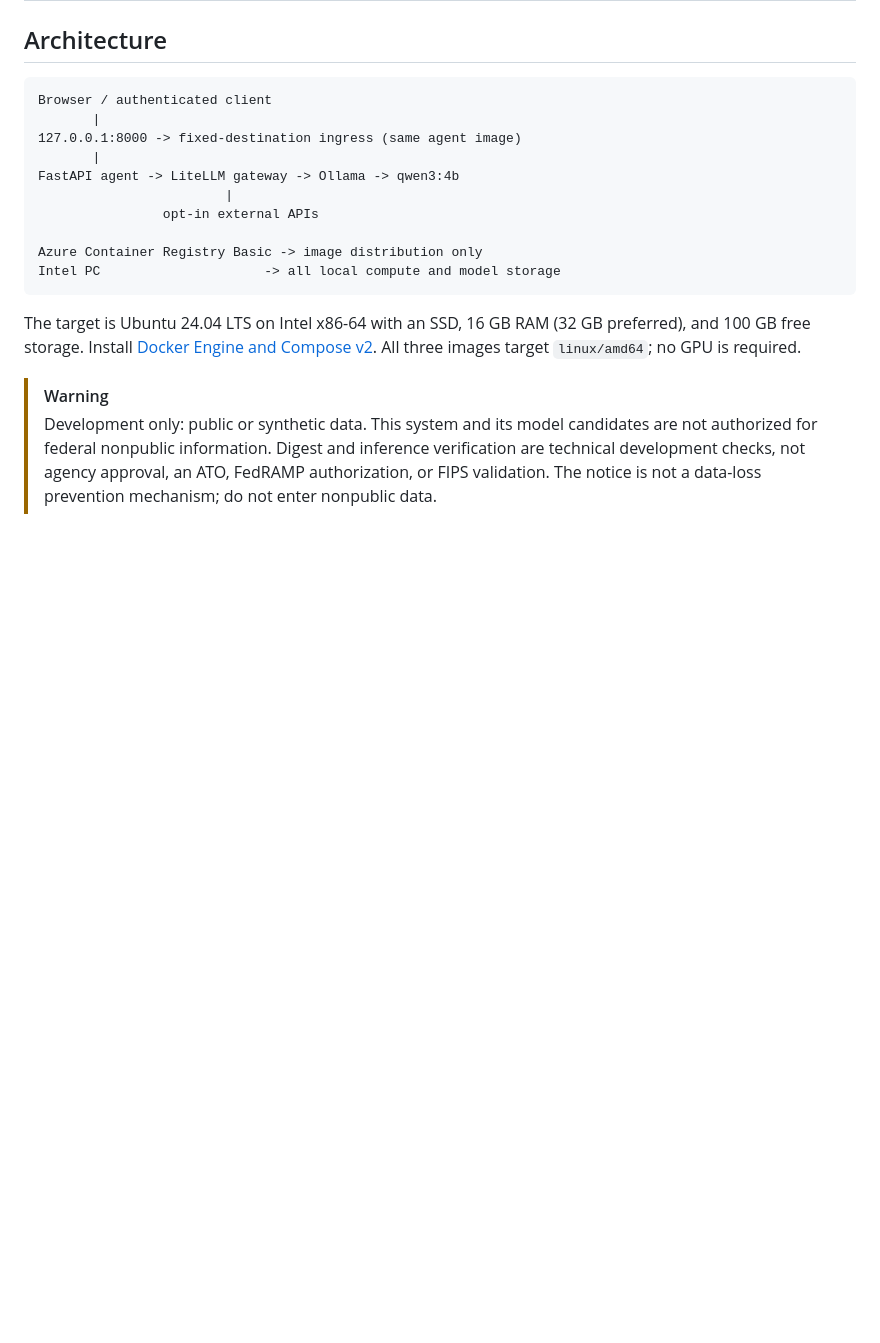
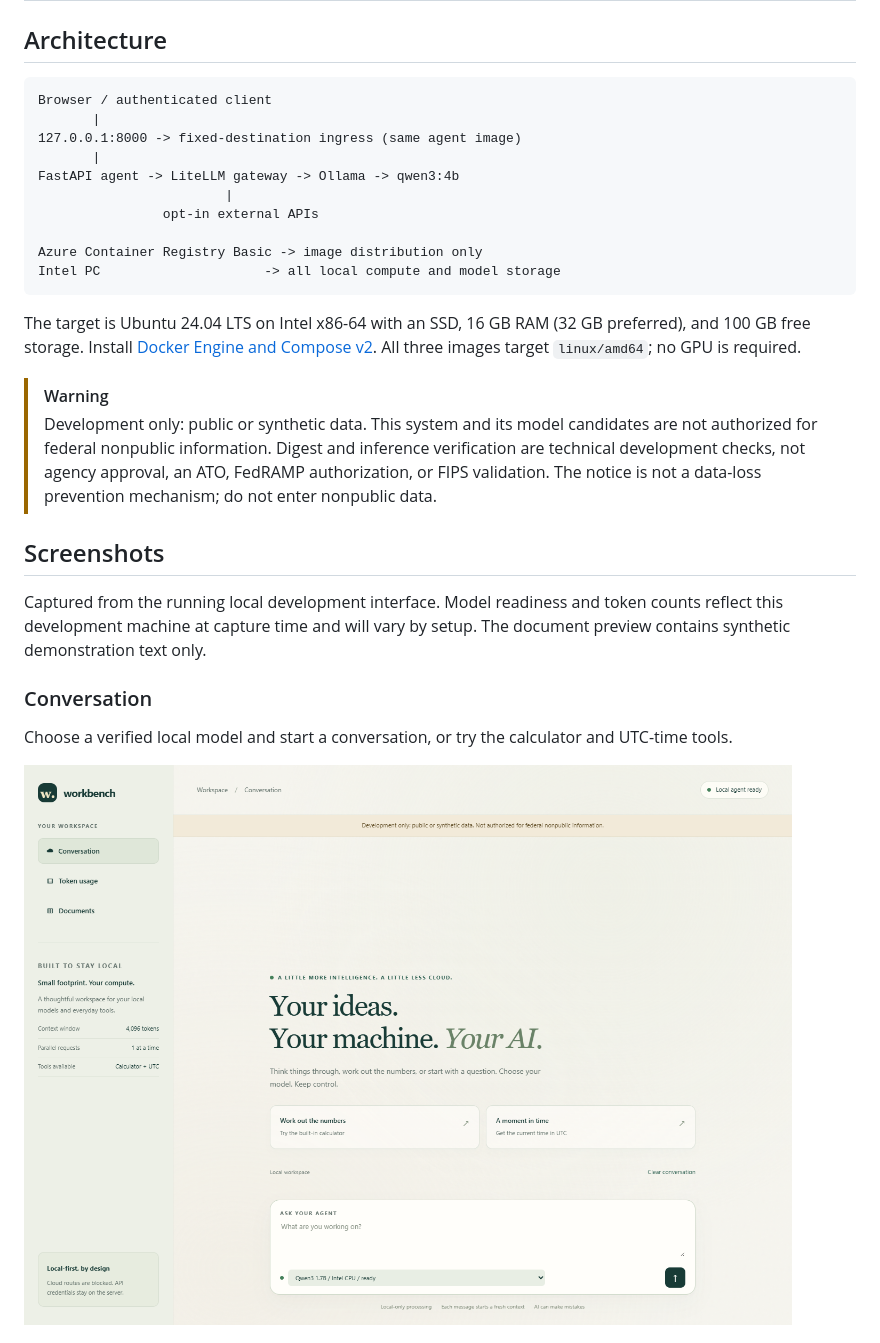
Before and after one commit to KrishnaDistributedcomputing/multi-llm-intel-agent, a Markdown page: README.md, the part around one of its changes. Rendered like a GitHub page; pictures changed too: docs/screenshots/conversation.png (added); blank space fills up the shorter version.

```diff
--- a/README.md
+++ b/README.md
@@ -29,3 +29,17 @@ All three images target `linux/amd64`; no GPU is required.
 > verification are technical development checks, not agency approval, an ATO,
 > FedRAMP authorization, or FIPS validation. The notice is not a data-loss
 > prevention mechanism; do not enter nonpublic data.
+
+## Screenshots
+
+Captured from the running local development interface. Model readiness and token
+counts reflect this development machine at capture time and will vary by setup.
+The document preview contains synthetic demonstration text only.
+
+### Conversation
+
+Choose a verified local model and start a conversation, or try the calculator
+and UTC-time tools.
+
+![Conversation workspace with local model selection and starter prompts](docs/screenshots/conversation.png)
+
```
Also changed, not shown: other parts of README.md (+16 -0 lines), docs/screenshots/documents.png (added), docs/screenshots/token-usage.png (added).
